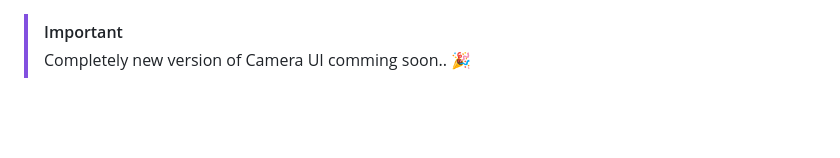
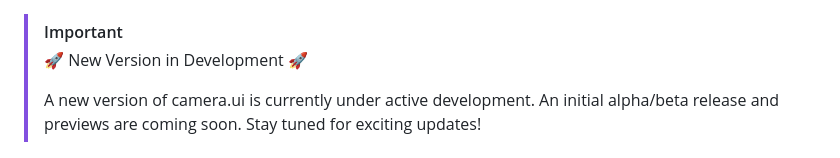
Before and after one commit to seydx/homebridge-camera-ui, a Markdown page: README.md, the part around the change. GitHub-like rendering; blank space fills up the shorter version.

```diff
--- a/README.md
+++ b/README.md
@@ -1,5 +1,7 @@
 > [!IMPORTANT]
-> Completely new version of Camera UI comming soon.. 🎉
+> 🚀 New Version in Development 🚀
+>
+> A new version of camera.ui is currently under active development. An initial alpha/beta release and previews are coming soon. Stay tuned for exciting updates!
 
 <p align="center">
     <img src="https://github.com/SeydX/homebridge-camera-ui/blob/master/images/logo_hb.png" width="280">
```
